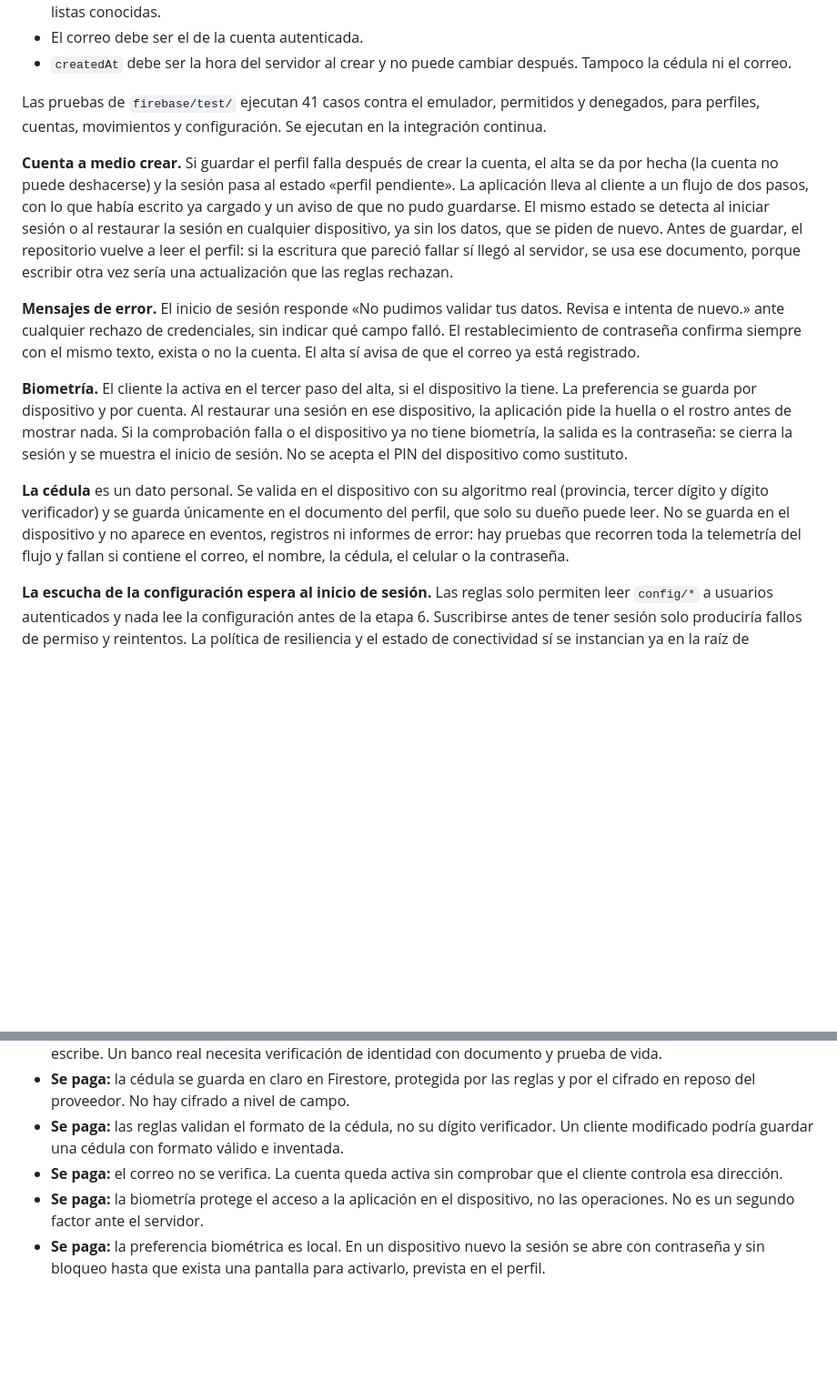
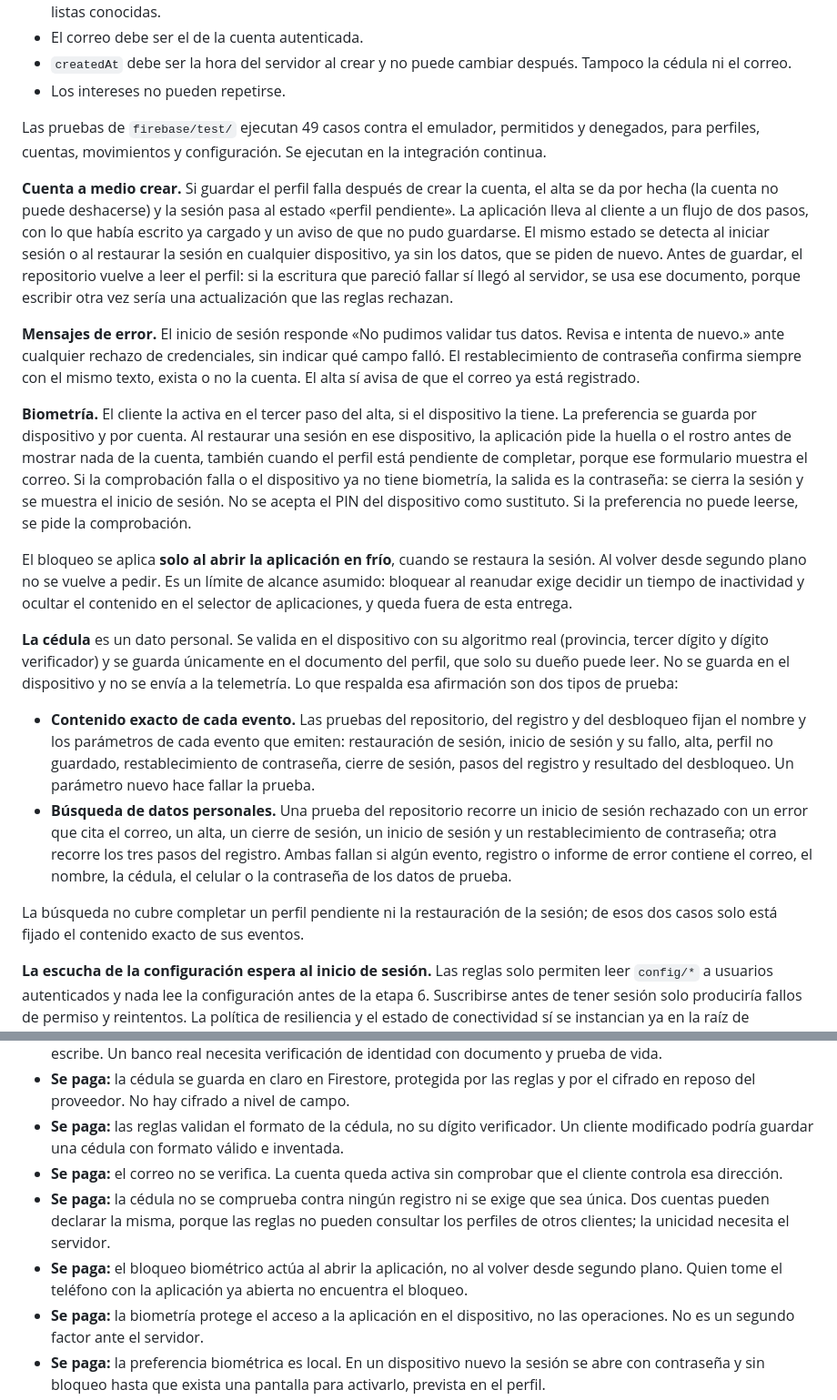
Before and after one commit to hveitia/flutter_senior_dev_challenge_bi, a Markdown page: docs/adr/0011-autenticacion-y-perfil.md, 2 parts joined by grey strips. Shown at 91% size. GitHub-like rendering; blank space fills up the shorter version.

```diff
--- a/docs/adr/0011-autenticacion-y-perfil.md
+++ b/docs/adr/0011-autenticacion-y-perfil.md
@@ -71,16 +71,24 @@ La primera opción en cada caso.
 - Se validan tipos, longitudes, el formato de la cédula y del celular, y que el segmento y los intereses pertenezcan a listas conocidas.
 - El correo debe ser el de la cuenta autenticada.
 - `createdAt` debe ser la hora del servidor al crear y no puede cambiar después. Tampoco la cédula ni el correo.
+- Los intereses no pueden repetirse.
 
-Las pruebas de `firebase/test/` ejecutan 41 casos contra el emulador, permitidos y denegados, para perfiles, cuentas, movimientos y configuración. Se ejecutan en la integración continua.
+Las pruebas de `firebase/test/` ejecutan 49 casos contra el emulador, permitidos y denegados, para perfiles, cuentas, movimientos y configuración. Se ejecutan en la integración continua.
 
 **Cuenta a medio crear.** Si guardar el perfil falla después de crear la cuenta, el alta se da por hecha (la cuenta no puede deshacerse) y la sesión pasa al estado «perfil pendiente». La aplicación lleva al cliente a un flujo de dos pasos, con lo que había escrito ya cargado y un aviso de que no pudo guardarse. El mismo estado se detecta al iniciar sesión o al restaurar la sesión en cualquier dispositivo, ya sin los datos, que se piden de nuevo. Antes de guardar, el repositorio vuelve a leer el perfil: si la escritura que pareció fallar sí llegó al servidor, se usa ese documento, porque escribir otra vez sería una actualización que las reglas rechazan.
 
 **Mensajes de error.** El inicio de sesión responde «No pudimos validar tus datos. Revisa e intenta de nuevo.» ante cualquier rechazo de credenciales, sin indicar qué campo falló. El restablecimiento de contraseña confirma siempre con el mismo texto, exista o no la cuenta. El alta sí avisa de que el correo ya está registrado.
 
-**Biometría.** El cliente la activa en el tercer paso del alta, si el dispositivo la tiene. La preferencia se guarda por dispositivo y por cuenta. Al restaurar una sesión en ese dispositivo, la aplicación pide la huella o el rostro antes de mostrar nada. Si la comprobación falla o el dispositivo ya no tiene biometría, la salida es la contraseña: se cierra la sesión y se muestra el inicio de sesión. No se acepta el PIN del dispositivo como sustituto.
+**Biometría.** El cliente la activa en el tercer paso del alta, si el dispositivo la tiene. La preferencia se guarda por dispositivo y por cuenta. Al restaurar una sesión en ese dispositivo, la aplicación pide la huella o el rostro antes de mostrar nada de la cuenta, también cuando el perfil está pendiente de completar, porque ese formulario muestra el correo. Si la comprobación falla o el dispositivo ya no tiene biometría, la salida es la contraseña: se cierra la sesión y se muestra el inicio de sesión. No se acepta el PIN del dispositivo como sustituto. Si la preferencia no puede leerse, se pide la comprobación.
 
-**La cédula** es un dato personal. Se valida en el dispositivo con su algoritmo real (provincia, tercer dígito y dígito verificador) y se guarda únicamente en el documento del perfil, que solo su dueño puede leer. No se guarda en el dispositivo y no aparece en eventos, registros ni informes de error: hay pruebas que recorren toda la telemetría del flujo y fallan si contiene el correo, el nombre, la cédula, el celular o la contraseña.
+El bloqueo se aplica **solo al abrir la aplicación en frío**, cuando se restaura la sesión. Al volver desde segundo plano no se vuelve a pedir. Es un límite de alcance asumido: bloquear al reanudar exige decidir un tiempo de inactividad y ocultar el contenido en el selector de aplicaciones, y queda fuera de esta entrega.
+
+**La cédula** es un dato personal. Se valida en el dispositivo con su algoritmo real (provincia, tercer dígito y dígito verificador) y se guarda únicamente en el documento del perfil, que solo su dueño puede leer. No se guarda en el dispositivo y no se envía a la telemetría. Lo que respalda esa afirmación son dos tipos de prueba:
+
+- **Contenido exacto de cada evento.** Las pruebas del repositorio, del registro y del desbloqueo fijan el nombre y los parámetros de cada evento que emiten: restauración de sesión, inicio de sesión y su fallo, alta, perfil no guardado, restablecimiento de contraseña, cierre de sesión, pasos del registro y resultado del desbloqueo. Un parámetro nuevo hace fallar la prueba.
+- **Búsqueda de datos personales.** Una prueba del repositorio recorre un inicio de sesión rechazado con un error que cita el correo, un alta, un cierre de sesión, un inicio de sesión y un restablecimiento de contraseña; otra recorre los tres pasos del registro. Ambas fallan si algún evento, registro o informe de error contiene el correo, el nombre, la cédula, el celular o la contraseña de los datos de prueba.
+
+La búsqueda no cubre completar un perfil pendiente ni la restauración de la sesión; de esos dos casos solo está fijado el contenido exacto de sus eventos.
 
 **La escucha de la configuración espera al inicio de sesión.** Las reglas solo permiten leer `config/*` a usuarios autenticados y nada lee la configuración antes de la etapa 6. Suscribirse antes de tener sesión solo produciría fallos de permiso y reintentos. La política de resiliencia y el estado de conectividad sí se instancian ya en la raíz de composición, porque el acceso los usa.
 
@@ -97,6 +105,8 @@ Las pruebas de `firebase/test/` ejecutan 41 casos contra el emulador, permitidos
 - **Se paga:** la cédula se guarda en claro en Firestore, protegida por las reglas y por el cifrado en reposo del proveedor. No hay cifrado a nivel de campo.
 - **Se paga:** las reglas validan el formato de la cédula, no su dígito verificador. Un cliente modificado podría guardar una cédula con formato válido e inventada.
 - **Se paga:** el correo no se verifica. La cuenta queda activa sin comprobar que el cliente controla esa dirección.
+- **Se paga:** la cédula no se comprueba contra ningún registro ni se exige que sea única. Dos cuentas pueden declarar la misma, porque las reglas no pueden consultar los perfiles de otros clientes; la unicidad necesita el servidor.
+- **Se paga:** el bloqueo biométrico actúa al abrir la aplicación, no al volver desde segundo plano. Quien tome el teléfono con la aplicación ya abierta no encuentra el bloqueo.
 - **Se paga:** la biometría protege el acceso a la aplicación en el dispositivo, no las operaciones. No es un segundo factor ante el servidor.
 - **Se paga:** la preferencia biométrica es local. En un dispositivo nuevo la sesión se abre con contraseña y sin bloqueo hasta que exista una pantalla para activarlo, prevista en el perfil.
 - **Se paga:** la política de contraseñas se comprueba en la aplicación. El proveedor aplica la suya, más laxa, salvo que se configure en la consola.
```
Also changed, not shown: docs/ia/registro-uso-ia.md (+15 -1 lines).
